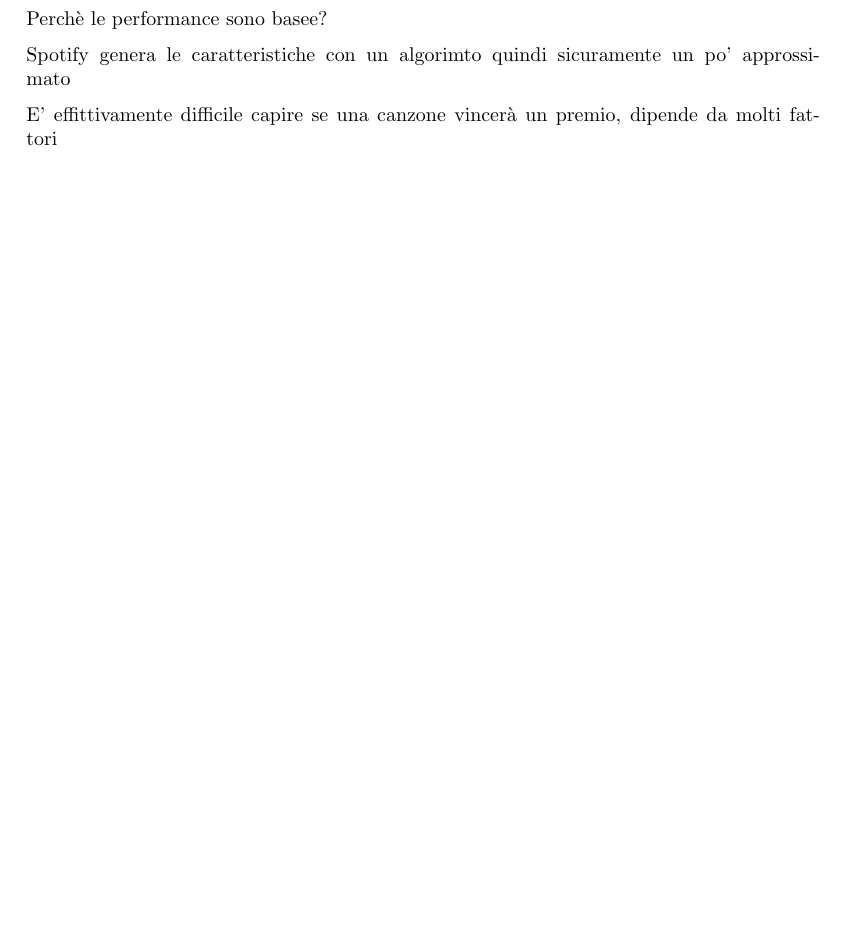
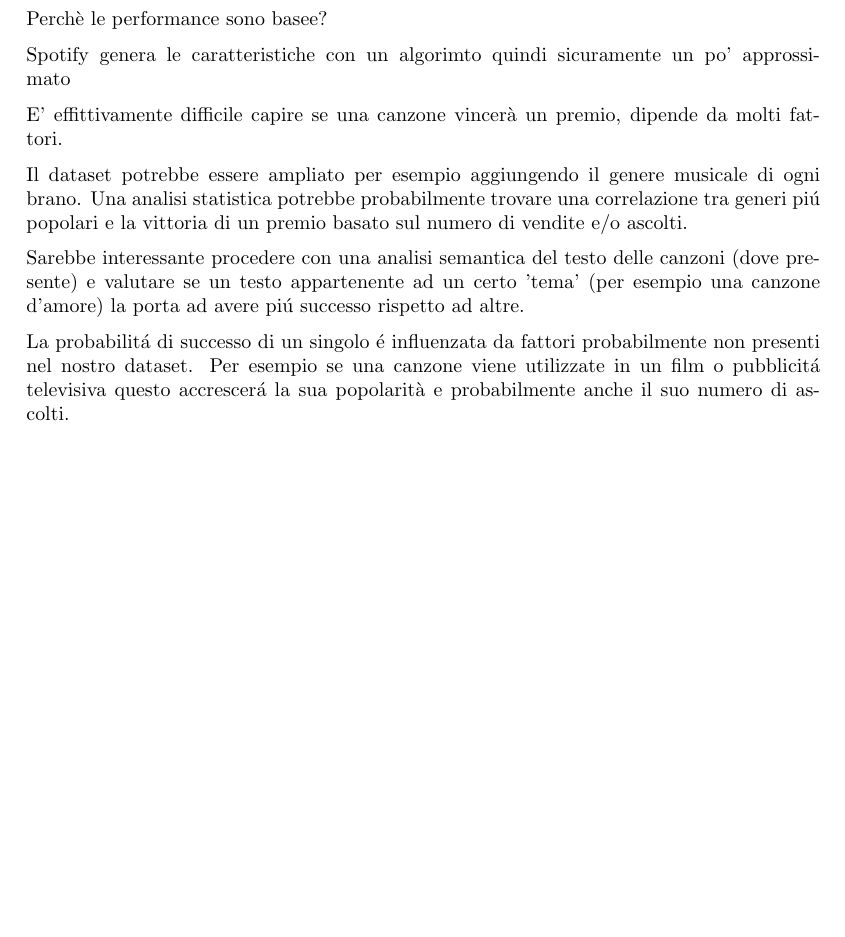
Before and after one commit to gianlucagiudice/spotify-award-predictor, a LaTeX book (doc/main.tex, which reads doc/chapters/conclusions.tex): part of page 33 of 33, cut so that both start at the same text. Compiled offline with pdfLaTeX.

Commit message:
qualcosa nelle conclusioni.

```diff
--- a/doc/chapters/conclusions.tex
+++ b/doc/chapters/conclusions.tex
@@ -4,4 +4,20 @@ Perchè le performance sono basee?
 
 Spotify genera le caratteristiche con un algorimto quindi sicuramente un po' approssimato
 
-E' effittivamente difficile capire se una canzone vincerà un premio, dipende da molti fattori
+E' effittivamente difficile capire se una canzone vincerà un premio, dipende da molti fattori.
+
+Il dataset potrebbe essere ampliato per esempio aggiungendo il genere
+musicale di ogni brano. Una analisi statistica potrebbe probabilmente
+trovare una correlazione tra generi piú popolari e la vittoria di un
+premio basato sul numero di vendite e/o ascolti.
+
+Sarebbe interessante procedere con una analisi semantica del testo
+delle canzoni (dove presente) e valutare se un testo appartenente ad
+un certo 'tema' (per esempio una canzone d'amore) la porta ad avere
+piú successo rispetto ad altre.
+
+La probabilitá di successo di un singolo é influenzata da fattori
+probabilmente non presenti nel nostro dataset. Per esempio se una
+canzone viene utilizzate in un film o pubblicitá televisiva questo
+accrescerá la sua popolarità e probabilmente anche il suo numero di
+ascolti.
```
